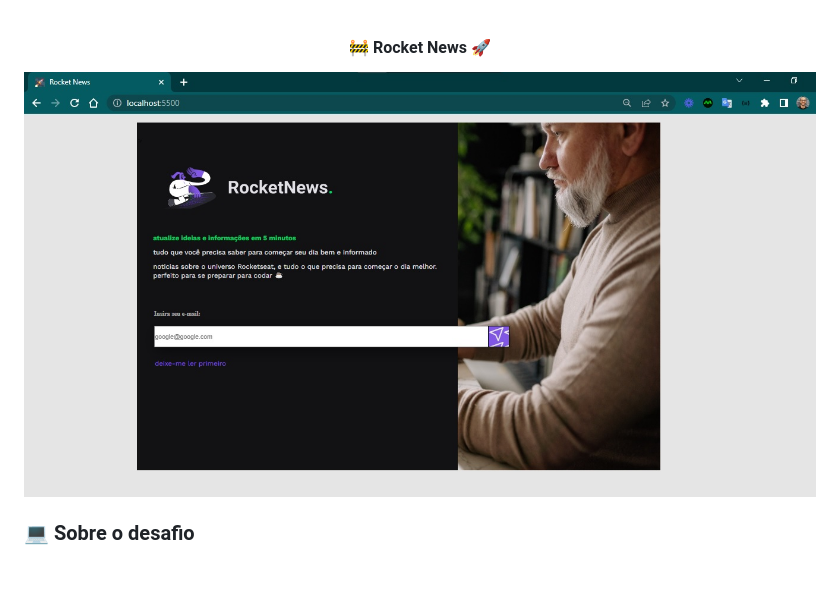
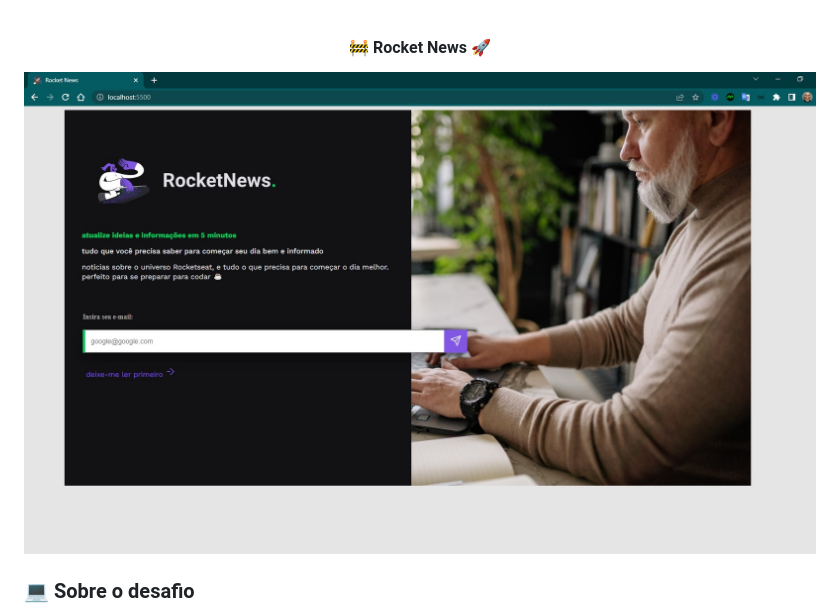
Before and after one commit to douglasabnovato/rocket-news, a Markdown page: Readme.md, the part around the change. Rendered like a GitHub page; pictures changed too: .github/tela-2.jpg (added); blank space fills up the shorter version.

Commit message:
estilizando botão send

```diff
--- a/Readme.md
+++ b/Readme.md
@@ -3,7 +3,7 @@
 </h4>
 
 <p align="center" style="display: flex; align-items: flex-start; justify-content: center;">
-  <img alt="versão 1 do projeto" title="#rocketnews" src="./.github/tela-1.jpg">
+  <img alt="versão 1 do projeto" title="#rocketnews" src="./.github/tela-2.jpg">
 </p>
 
 ### 💻 Sobre o desafio
```
